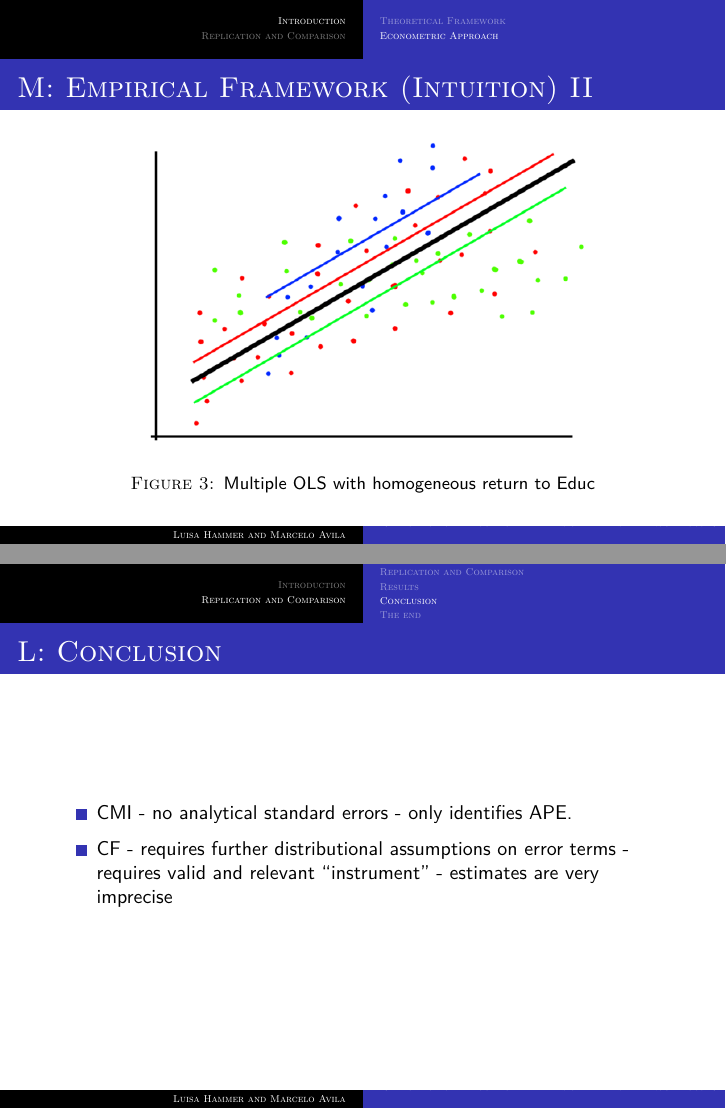
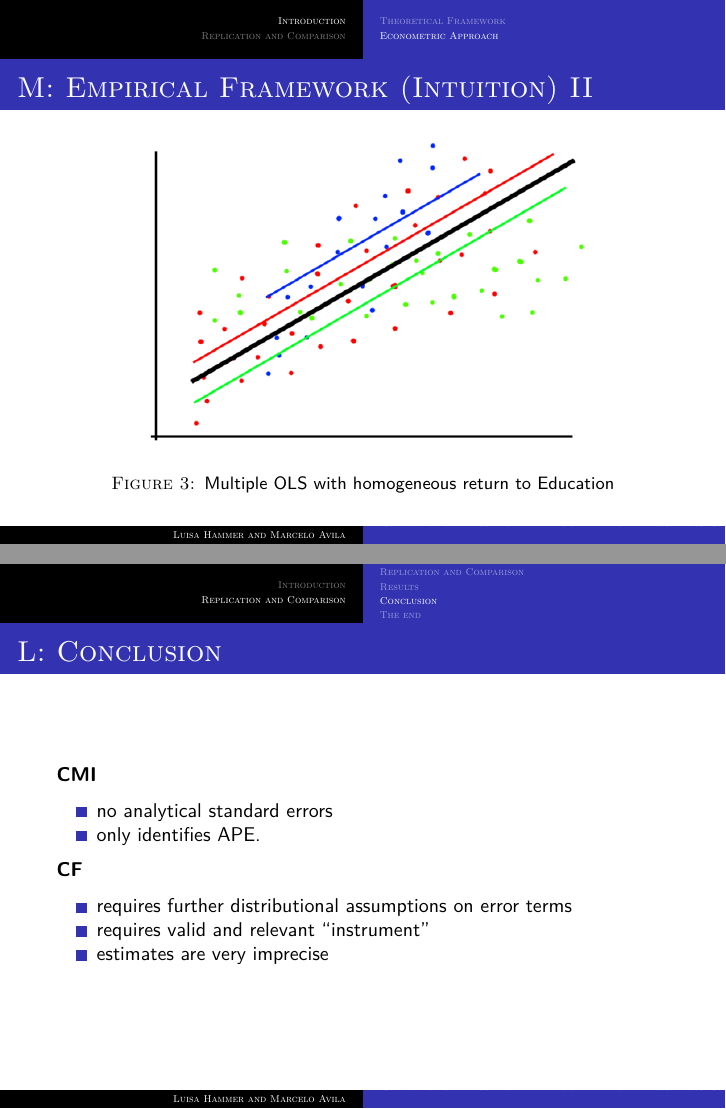
Before and after one commit to mr-avila/FiWi, an R Markdown document (replicationFiWiSlides.Rmd): pages 12 and 36 of 41, joined at a grey line. The pictures show the output file replicationFiWiSlides.pdf that the author committed with the source.

Commit message:
who is who fix typo

```diff
--- a/replicationFiWiSlides.Rmd
+++ b/replicationFiWiSlides.Rmd
@@ -134,7 +134,7 @@ equation.
 
 ### M: Empirical Framework (Intuition) II
 
-![Multiple OLS with homogeneous return to Educ](img/rcmodel002.png){width="300px"}
+![Multiple OLS with homogeneous return to Education](img/rcmodel002.png){width="300px"}
 
 
 ### M: Empirical Framework (Intuition) III
@@ -336,14 +336,16 @@ kable(x = head(dfCF, 14),
 
 ### L: Conclusion
 
-- CMI
-      - no analytical standard errors
-      - only identifies APE.
+**CMI**
 
-- CF
-      - requires further distributional assumptions on error terms
-      - requires valid and relevant "instrument"
-      - estimates are very imprecise
+- no analytical standard errors
+- only identifies APE.
+
+**CF**
+
+- requires further distributional assumptions on error terms
+- requires valid and relevant "instrument"
+- estimates are very imprecise
 
 ## The end
 
```
Also changed, not shown: replicationFiWiSlides.pdf, replicationFiWiSlides.tex.
